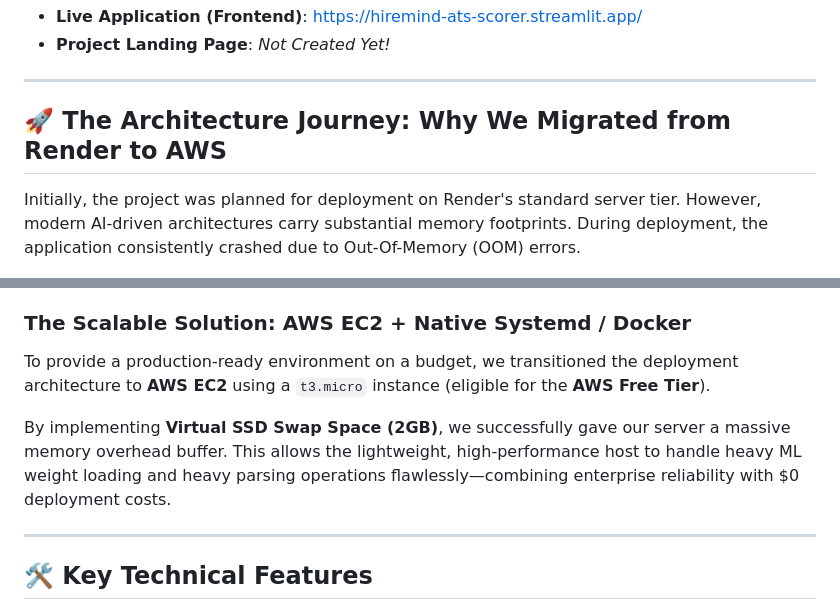
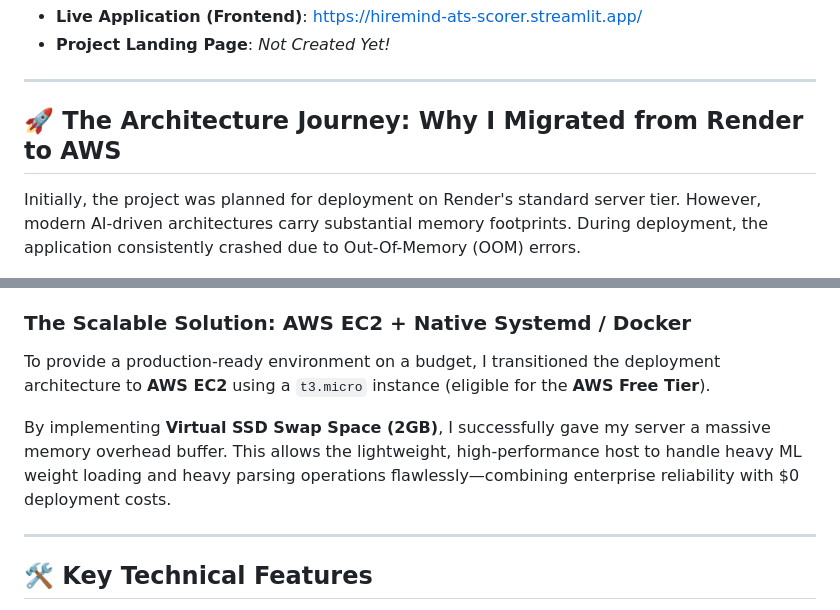
Before and after one commit to Ehsaan08-ai/HireMind, a Markdown page: README.md, 2 parts joined by grey strips. Rendered like a GitHub page.

Commit message:
Initial commit

```diff
--- a/README.md
+++ b/README.md
@@ -13,7 +13,7 @@ Designed to empower both job seekers and recruiters, HireMind extracts critical
 
 ---
 
-## 🚀 The Architecture Journey: Why We Migrated from Render to AWS
+## 🚀 The Architecture Journey: Why I Migrated from Render to AWS
 
 Initially, the project was planned for deployment on Render's standard server tier. However, modern AI-driven architectures carry substantial memory footprints. During deployment, the application consistently crashed due to Out-Of-Memory (OOM) errors.
 
@@ -26,9 +26,9 @@ Your HireMind backend relies on highly advanced, specialized machine learning li
 Altogether, the active runtime requires **800MB – 1.2GB of RAM** to parse, load, and execute. Because traditional platforms like Render limit free tiers to **512MB RAM**, hosting there was technically impossible.
 
 ### The Scalable Solution: AWS EC2 + Native Systemd / Docker
-To provide a production-ready environment on a budget, we transitioned the deployment architecture to **AWS EC2** using a `t3.micro` instance (eligible for the **AWS Free Tier**).
+To provide a production-ready environment on a budget, I transitioned the deployment architecture to **AWS EC2** using a `t3.micro` instance (eligible for the **AWS Free Tier**).
 
-By implementing **Virtual SSD Swap Space (2GB)**, we successfully gave our server a massive memory overhead buffer. This allows the lightweight, high-performance host to handle heavy ML weight loading and heavy parsing operations flawlessly—combining enterprise reliability with $0 deployment costs.
+By implementing **Virtual SSD Swap Space (2GB)**, I successfully gave my server a massive memory overhead buffer. This allows the lightweight, high-performance host to handle heavy ML weight loading and heavy parsing operations flawlessly—combining enterprise reliability with $0 deployment costs.
 
 ---
 
```
